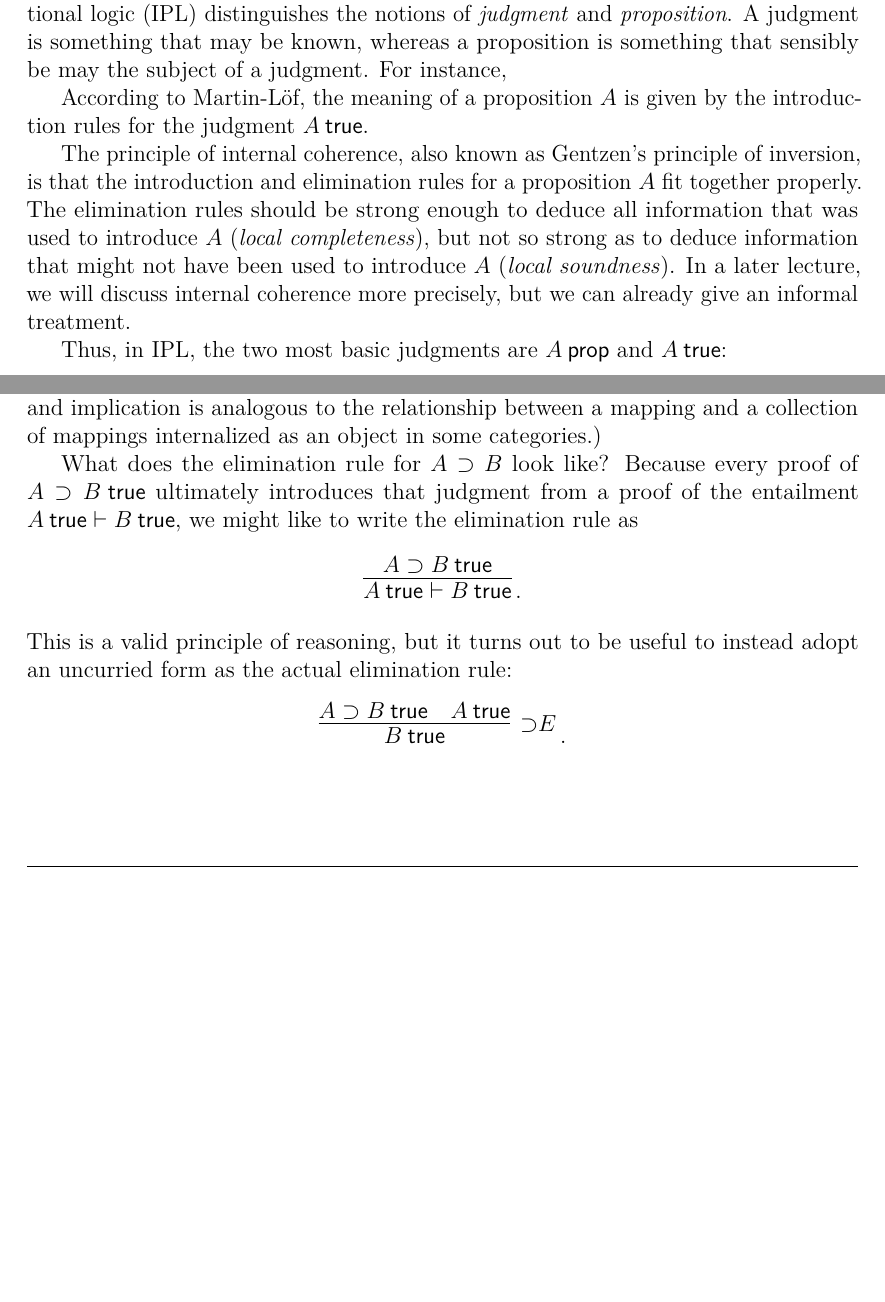
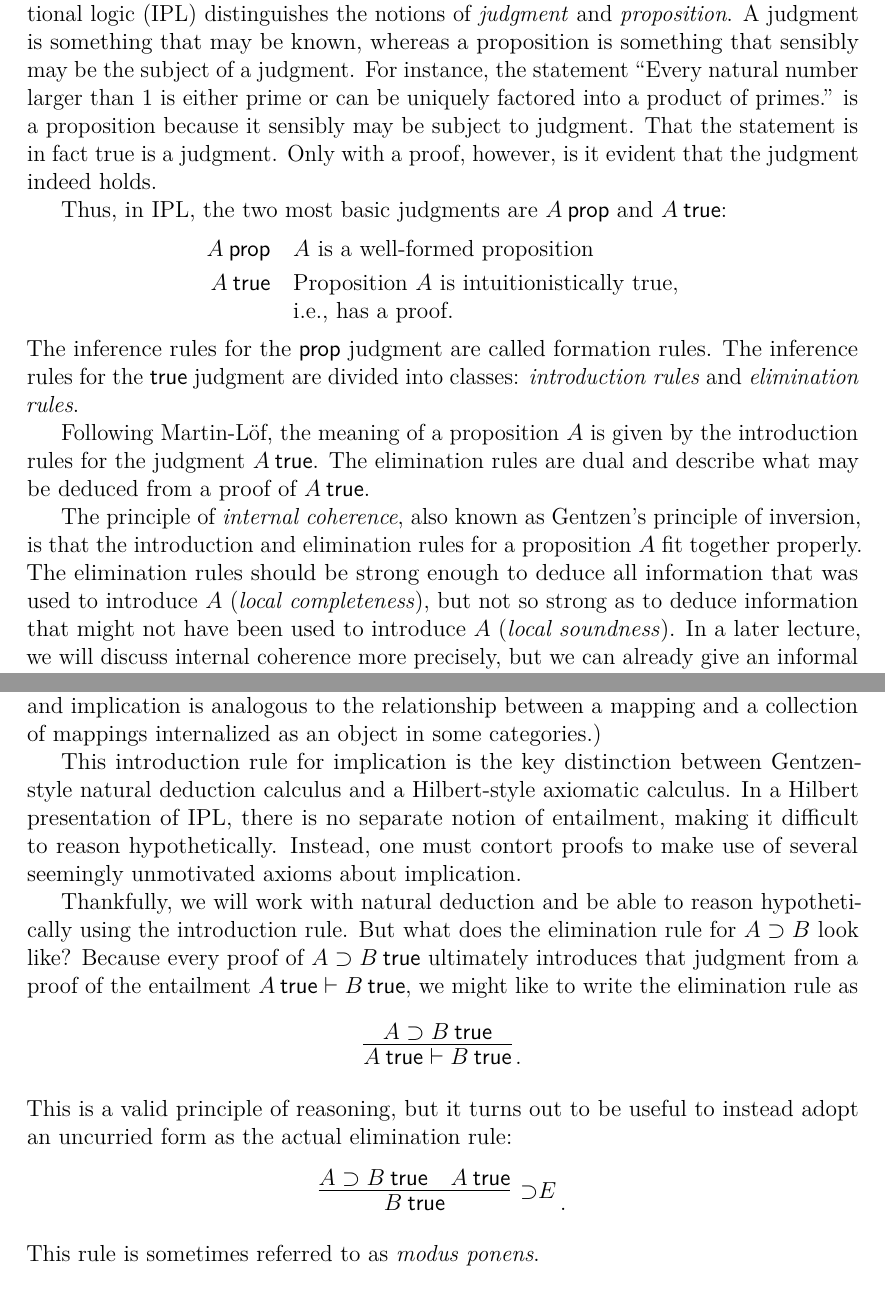
Before and after one commit to RobertHarper/hott-notes, a LaTeX document (notes_week1.tex): two parts of pages 4 and 8 of 13 before the commit and two parts of pages 4 and 9 of 14 after it, joined at a grey line, cut so that both start at the same text, the shorter picture padded with empty space. Compiled offline with pdfLaTeX.

Commit message:
finished IPL

```diff
--- a/notes_week1.tex
+++ b/notes_week1.tex
@@ -32,17 +32,14 @@
 \setenumerate{noitemsep, topsep=0pt, leftmargin=*}
 \setdescription{noitemsep, topsep=0pt, leftmargin=*}
 
-\newacronym{HoTT}{HoTT}{homotopy type theory} \newacronym{IPL}{IPL}{intuitionistic propositional logic}
+\newacronym{HoTT}{HoTT}{homotopy type theory}
+\newacronym{IPL}{IPL}{intuitionistic propositional logic}
 \newacronym{TT}{TT}{intuitionistic type theory}
 \newacronym{LEM}{LEM}{law of the excluded middle}
 \newacronym{ITT}{ITT}{intensional type theory}
 \newacronym{ETT}{ETT}{extensional type theory}
 
-\newcommand*{\refl}{\text{\textsf{refl}}}
-\newcommand*{\transi}{\text{\textsf{trans}}}
-\newcommand*{\wkn}{\text{\textsf{wkn}}}
-\newcommand*{\contract}{\text{\textsf{contract}}}
-\newcommand*{\permute}{\text{\textsf{permute}}}
+
 
 \begin{document}
 
@@ -168,15 +165,26 @@ a intuitionistic theory of \emph{weak infinity grupoids}.
 What is meant by \emph{intuitionistic} logic?  It is a \emph{proof-relevant} logic.  One might say its slogan is ``logic as if people matter'', alluding to Brouwer's principle that mathematics is a social process in which proofs are crucial for communication.  Whenever a claim is made, it must be accompanied by a proof.
 
 As advanced by Per Martin-L\"{o}f, a modern presentation of \acf{IPL} distinguishes the notions of \vocab{judgment} and \vocab{proposition}.
-A judgment is something that may be known, whereas a proposition is something that sensibly be may the subject of a judgment.
-For instance,
-
-According to Martin-L\"{o}f, the meaning of a proposition $A$ is given by the introduction rules for the judgment $A \true$.
-
-The principle of internal coherence, also known as Gentzen's principle of inversion, is that the introduction and elimination rules for a proposition $A$ fit together properly.  The elimination rules should be strong enough to deduce all information that was used to introduce $A$ (\vocab{local completeness}), but not so strong as to deduce information that might not have been used to introduce $A$ (\vocab{local soundness}).  In a later lecture, we will discuss internal coherence more precisely, but we can already give an informal treatment.
+A judgment is something that may be known, whereas a proposition is something that sensibly may be the subject of a judgment.
+For instance, the statement ``Every natural number larger than $1$ is either prime or can be uniquely factored into a product of primes\@.'' is a proposition because it sensibly may be subject to judgment.
+That the statement is in fact true is a judgment.
+Only with a proof, however, is it evident that the judgment indeed holds.
 
 Thus, in \ac{IPL}, the two most basic judgments are $A \prop$ and $A \true$:
+\begin{alignat*}{2}
+  A \prop &&\quad& \text{$A$ is a well-formed proposition} \\
+  A \true &&& \text{\begin{tabular}[t]{@{}l@{}}
+                Proposition $A$ is intuitionistically true, \\
+                i.e., has a proof.
+              \end{tabular}}
+\end{alignat*}
+The inference rules for the $\prop$ judgment are called formation rules.
+The inference rules for the $\true$ judgment are divided into classes:  \vocab{introduction rules} and \vocab{elimination rules}.
 
+Following Martin-L\"{o}f, the meaning of a proposition $A$ is given by the introduction rules for the judgment $A \true$.
+The elimination rules are dual and  describe what may be deduced from a proof of $A \true$.
+
+The principle of \vocab{internal coherence}, also known as Gentzen's principle of inversion, is that the introduction and elimination rules for a proposition $A$ fit together properly.  The elimination rules should be strong enough to deduce all information that was used to introduce $A$ (\vocab{local completeness}), but not so strong as to deduce information that might not have been used to introduce $A$ (\vocab{local soundness}).  In a later lecture, we will discuss internal coherence more precisely, but we can already give an informal treatment.
 
 \subsection{Negative fragment of \ac{IPL}}\label{sec:ipl-negative}
 
@@ -362,7 +383,12 @@ To prove $A \imp B \true$, we assume $A \true$ and prove $B \true$.
 In this way, implication internalizes the entailment judgment as a proposition, while we nonetheless maintain the distinction between propositions and judgments.
 (As an aside for those familiar with category theory, the relationship between entailment and implication is analogous to the relationship between a mapping and a collection of mappings internalized as an object in some categories.)
 
-What does the elimination rule for $A \imp B$ look like?
+This introduction rule for implication is the key distinction between Gentzen-style natural deduction calculus and a Hilbert-style axiomatic calculus.
+In a Hilbert presentation of \ac{IPL}, there is no separate notion of entailment, making it difficult to reason hypothetically.
+Instead, one must contort proofs to make use of several seemingly unmotivated axioms about implication.
+
+Thankfully, we will work with natural deduction and be able to reason hypothetically using the introduction rule.
+But what does the elimination rule for $A \imp B$ look like?
 Because every proof of $A \imp B \true$ ultimately introduces that judgment from a proof of the entailment $A \true \entails B \true$, we might like to write the elimination rule as
 \begin{equation*}
   \infer{A \true \entails B \true}{
@@ -373,8 +399,9 @@ This is a valid principle of reasoning, but it turns out to be useful to instead
   \infer[{\imp}E]{B \true}{
     A \imp B \true & A \true} \,.
 \end{equation*}
+This rule is sometimes referred to as \latin{modus ponens}.
 
-\paragraph{Internal coherence.}\label{sec:conj-coherence}
+\paragraph{Internal coherence.}\label{sec:imp-coherence}
 These introduction and elimination rules are coherent.
 The elimination rule is strong enough to recover the entailment that any proof of $A \imp B \true$ ultimately uses in introduction, as the following derivation shows.
 \begin{equation*}
```
Also changed, not shown: notes_week1.tex (35 more changed lines).
